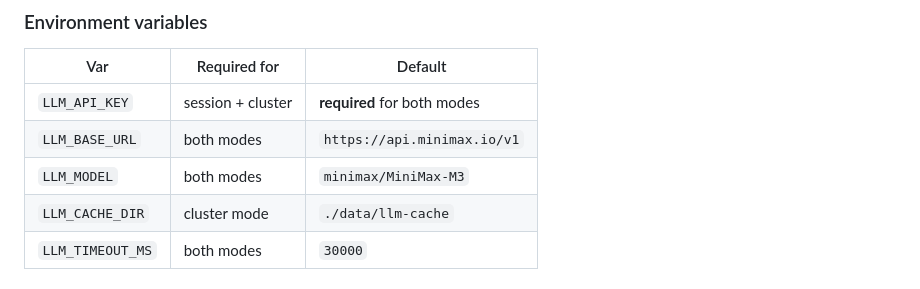
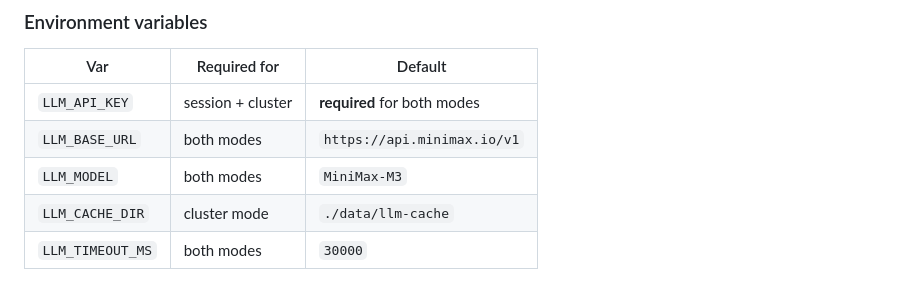
Before and after one commit to M4G1C14N5/anki-quizzer, a Markdown page: SKILL.md, the part around the change. Drawn GitHub-style.

Commit message:
docs: fix LLM_MODEL default (no minimax/ prefix — that's OpenClaw routing)

```diff
--- a/SKILL.md
+++ b/SKILL.md
@@ -158,7 +158,7 @@ is LAN-only via Coolify. Documented inline; revisit before any public exposure.
 |-------------------|-------------------|-------------------------------|
 | `LLM_API_KEY`     | session + cluster | **required** for both modes   |
 | `LLM_BASE_URL`    | both modes        | `https://api.minimax.io/v1` |
-| `LLM_MODEL`       | both modes        | `minimax/MiniMax-M3`         |
+| `LLM_MODEL`       | both modes        | `MiniMax-M3`                 |
 | `LLM_CACHE_DIR`   | cluster mode      | `./data/llm-cache`           |
 | `LLM_TIMEOUT_MS`  | both modes        | `30000`                       |
 
```
